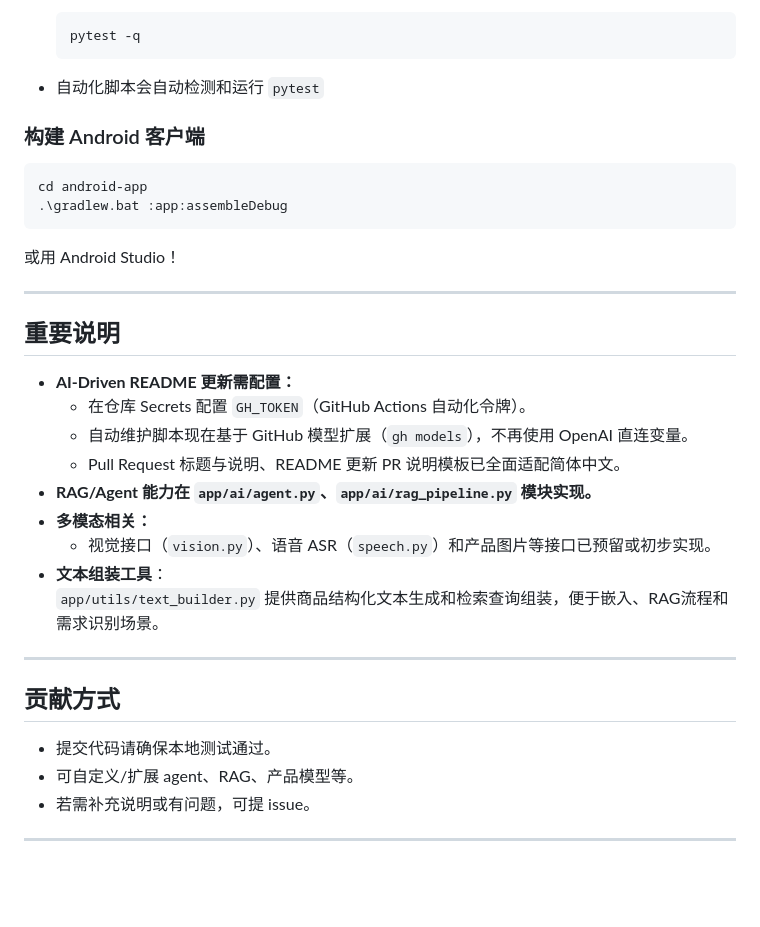
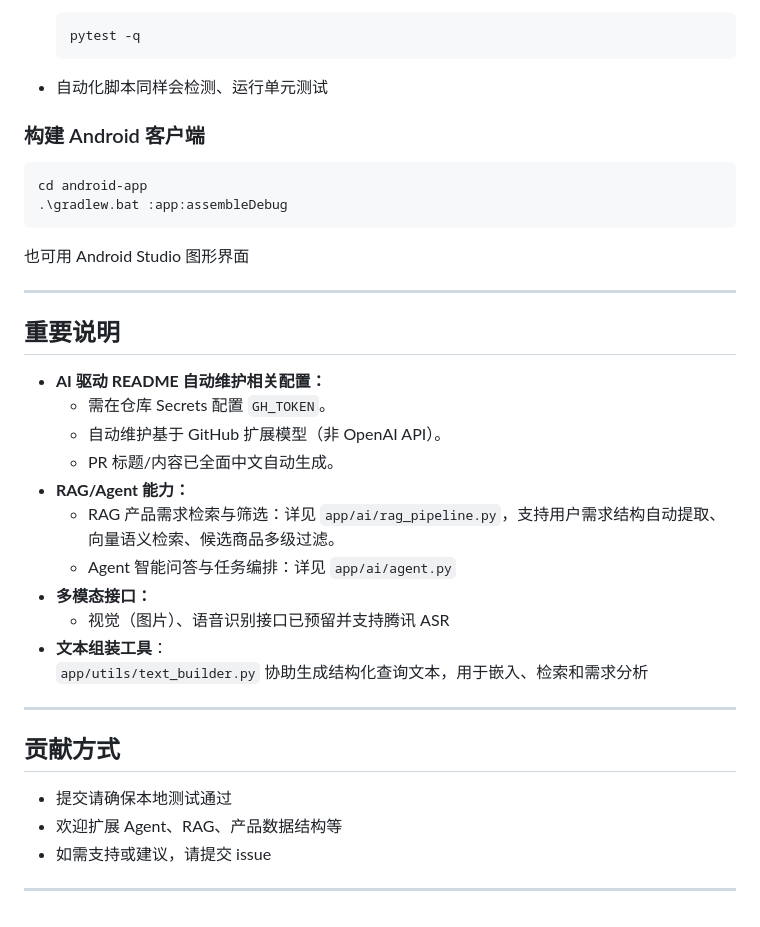
Before and after one commit to ldh949494/BuyWise, a Markdown page: README.md, the part around one of its changes. Drawn GitHub-style; blank space fills up the shorter version.

````diff
--- a/README.md
+++ b/README.md
@@ -161,7 +160,7 @@ uvicorn app.main:app --reload --port 8000
   pytest -q
   ```
 
-- 自动化脚本会自动检测和运行 `pytest`
+- 自动化脚本同样会检测、运行单元测试
 
 ### 构建 Android 客户端
 
@@ -169,28 +168,30 @@ uvicorn app.main:app --reload --port 8000
 cd android-app
 .\gradlew.bat :app:assembleDebug
 ```
-或用 Android Studio！
+也可用 Android Studio 图形界面
 
 ---
 
 ## 重要说明
 
-- **AI-Driven README 更新需配置：**
-  - 在仓库 Secrets 配置 `GH_TOKEN`（GitHub Actions 自动化令牌）。
-  - 自动维护脚本现在基于 GitHub 模型扩展（`gh models`），不再使用 OpenAI 直连变量。
-  - Pull Request 标题与说明、README 更新 PR 说明模板已全面适配简体中文。
-- **RAG/Agent 能力在 `app/ai/agent.py`、`app/ai/rag_pipeline.py` 模块实现。**
-- **多模态相关：**
-  - 视觉接口（`vision.py`）、语音 ASR（`speech.py`）和产品图片等接口已预留或初步实现。
+- **AI 驱动 README 自动维护相关配置：**
+  - 需在仓库 Secrets 配置 `GH_TOKEN`。
+  - 自动维护基于 GitHub 扩展模型（非 OpenAI API）。
+  - PR 标题/内容已全面中文自动生成。
+- **RAG/Agent 能力：**
+  - RAG 产品需求检索与筛选：详见 `app/ai/rag_pipeline.py`，支持用户需求结构自动提取、向量语义检索、候选商品多级过滤。
+  - Agent 智能问答与任务编排：详见 `app/ai/agent.py`
+- **多模态接口：**
+  - 视觉（图片）、语音识别接口已预留并支持腾讯 ASR
 - **文本组装工具**：
-  `app/utils/text_builder.py` 提供商品结构化文本生成和检索查询组装，便于嵌入、RAG流程和需求识别场景。
+  `app/utils/text_builder.py` 协助生成结构化查询文本，用于嵌入、检索和需求分析
 
 ---
 
 ## 贡献方式
 
-- 提交代码请确保本地测试通过。
-- 可自定义/扩展 agent、RAG、产品模型等。
-- 若需补充说明或有问题，可提 issue。
+- 提交请确保本地测试通过
+- 欢迎扩展 Agent、RAG、产品数据结构等
+- 如需支持或建议，请提交 issue
 
 ---
````
Also changed, not shown: other parts of README.md (+52 -53 lines).
